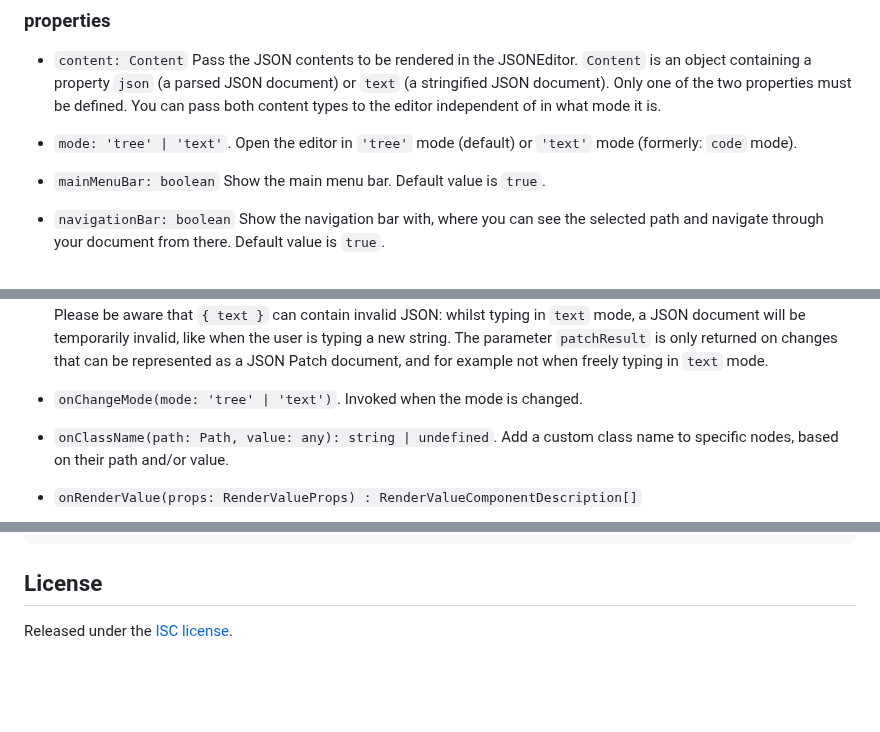
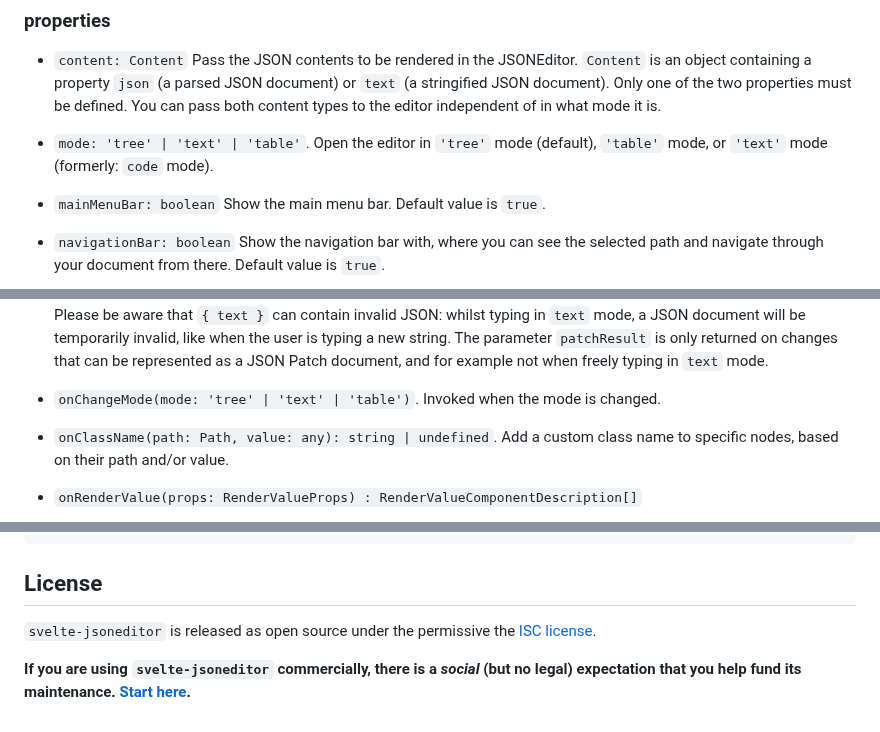
Before and after one commit to josdejong/svelte-jsoneditor, a Markdown page: README.md, 3 parts joined by grey strips. Rendered like a GitHub page; blank space fills up the shorter version.

```diff
--- a/README.md
+++ b/README.md
@@ -188,7 +189,7 @@ const editor = new JSONEditor({
 ### properties
 
 - `content: Content` Pass the JSON contents to be rendered in the JSONEditor. `Content` is an object containing a property `json` (a parsed JSON document) or `text` (a stringified JSON document). Only one of the two properties must be defined. You can pass both content types to the editor independent of in what mode it is.
-- `mode: 'tree' | 'text'`. Open the editor in `'tree'` mode (default) or `'text'` mode (formerly: `code` mode).
+- `mode: 'tree' | 'text' | 'table'`. Open the editor in `'tree'` mode (default), `'table'` mode, or `'text'` mode (formerly: `code` mode).
 - `mainMenuBar: boolean` Show the main menu bar. Default value is `true`.
 - `navigationBar: boolean` Show the navigation bar with, where you can see the selected path and navigate through your document from there. Default value is `true`.
 - `statusBar: boolean` Show a status bar at the bottom of the `'text'` editor, showing information about the cursor location and selected contents. Default value is `true`.
@@ -231,7 +233,7 @@ const editor = new JSONEditor({
   Callback fired when an error occurs. Default implementation is to log an error in the console and show a simple alert message to the user.
 - `onChange(content: Content, previousContent: Content, changeStatus: { contentErrors: ContentErrors, patchResult: JSONPatchResult | null })`. The callback which is invoked on every change of the contents, both changes made by a user and programmatic changes made via methods like `.set()`, `.update()`, or `.patch()`.
   The returned `content` is sometimes of type `{ json }`, and sometimes of type `{ text }`. Which of the two is returned depends on the mode of the editor, the change that is applied, and the state of the document (valid, invalid, empty). Please be aware that `{ text }` can contain invalid JSON: whilst typing in `text` mode, a JSON document will be temporarily invalid, like when the user is typing a new string. The parameter `patchResult` is only returned on changes that can be represented as a JSON Patch document, and for example not when freely typing in `text` mode.
-- `onChangeMode(mode: 'tree' | 'text')`. Invoked when the mode is changed.
+- `onChangeMode(mode: 'tree' | 'text' | 'table')`. Invoked when the mode is changed.
 - `onClassName(path: Path, value: any): string | undefined`.
   Add a custom class name to specific nodes, based on their path and/or value.
 - `onRenderValue(props: RenderValueProps) : RenderValueComponentDescription[]`
@@ -664,4 +666,6 @@ npm run release
 
 ## License
 
-Released under the [ISC license](LICENSE.md).
+`svelte-jsoneditor` is released as open source under the permissive the [ISC license](LICENSE.md).
+
+**If you are using `svelte-jsoneditor` commercially, there is a _social_ (but no legal) expectation that you help fund its maintenance. [Start here](https://github.com/sponsors/josdejong).**
```
Also changed, not shown: other parts of README.md (+5 -3 lines), misc/jsoneditor_table_mode_screenshot.png (added), misc/jsoneditor_text_mode_screenshot.png, misc/jsoneditor_tree_mode_screenshot.png.
